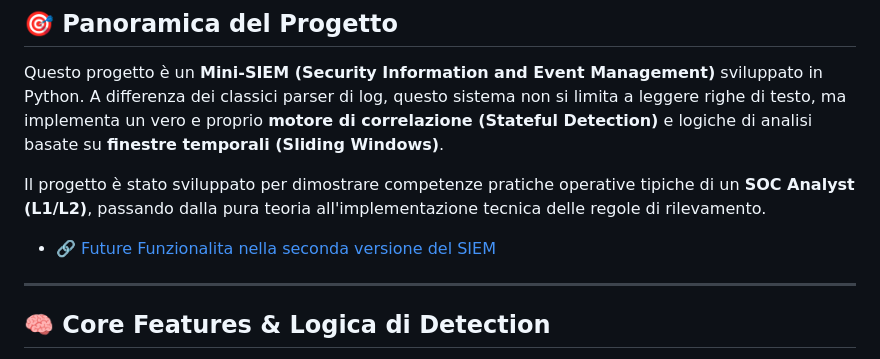
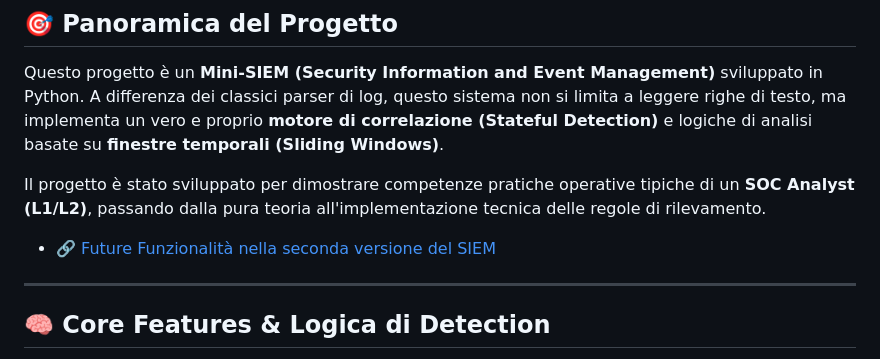
Before and after one commit to arhip4043-cell/Advanced-Python-SIEM, a Markdown page: README.md, the part around the change. Drawn GitHub-style.

```diff
--- a/README.md
+++ b/README.md
@@ -9,7 +9,7 @@ Questo progetto è un **Mini-SIEM (Security Information and Event Management)**
 
 Il progetto è stato sviluppato per dimostrare competenze pratiche operative tipiche di un **SOC Analyst (L1/L2)**, passando dalla pura teoria all'implementazione tecnica delle regole di rilevamento.
 
--   🔗 [Future Funzionalita nella seconda versione del SIEM](Mini_SIEM_v2.md)
+-   🔗 [Future Funzionalità nella seconda versione del SIEM](Mini_SIEM_v2.md)
 ---
 
 ## 🧠 Core Features & Logica di Detection
```
